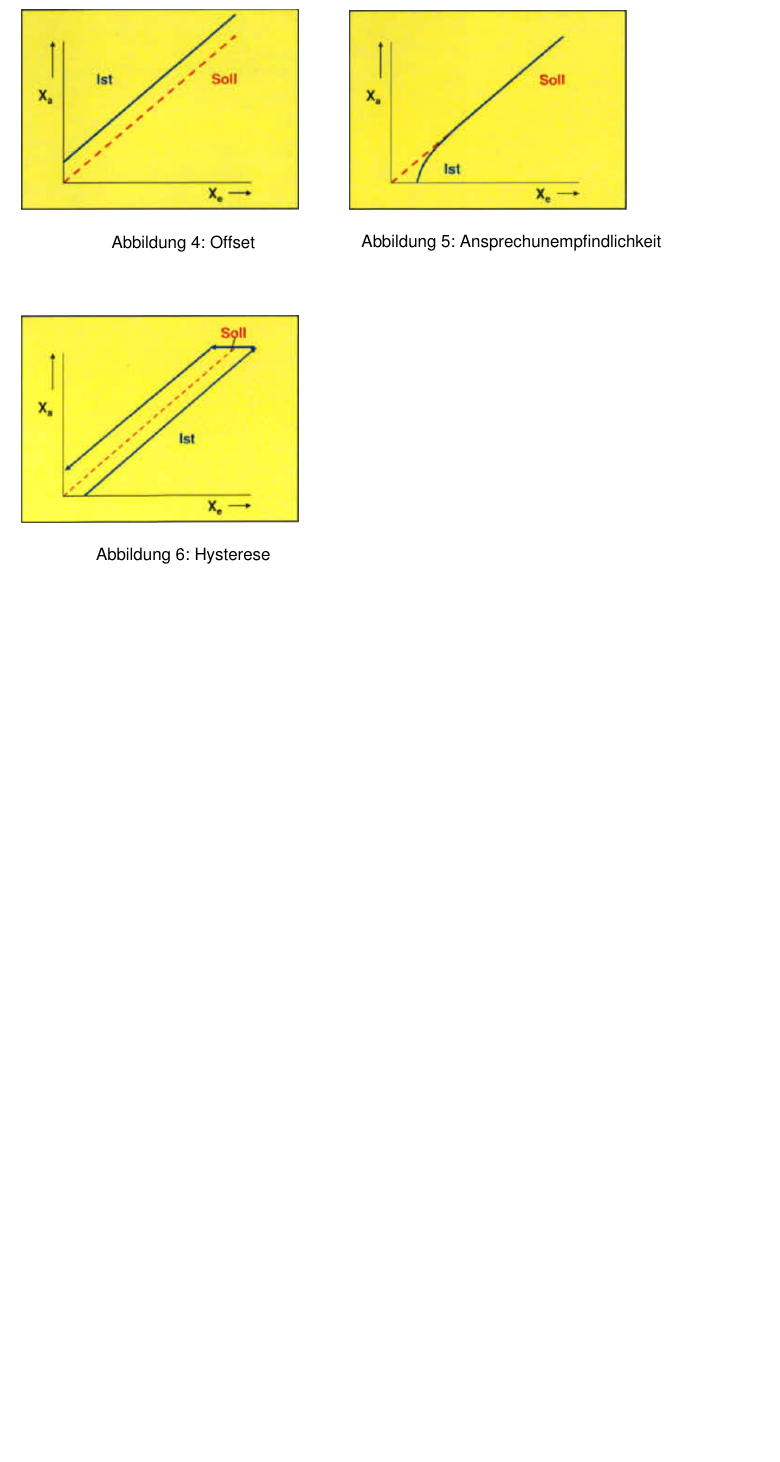
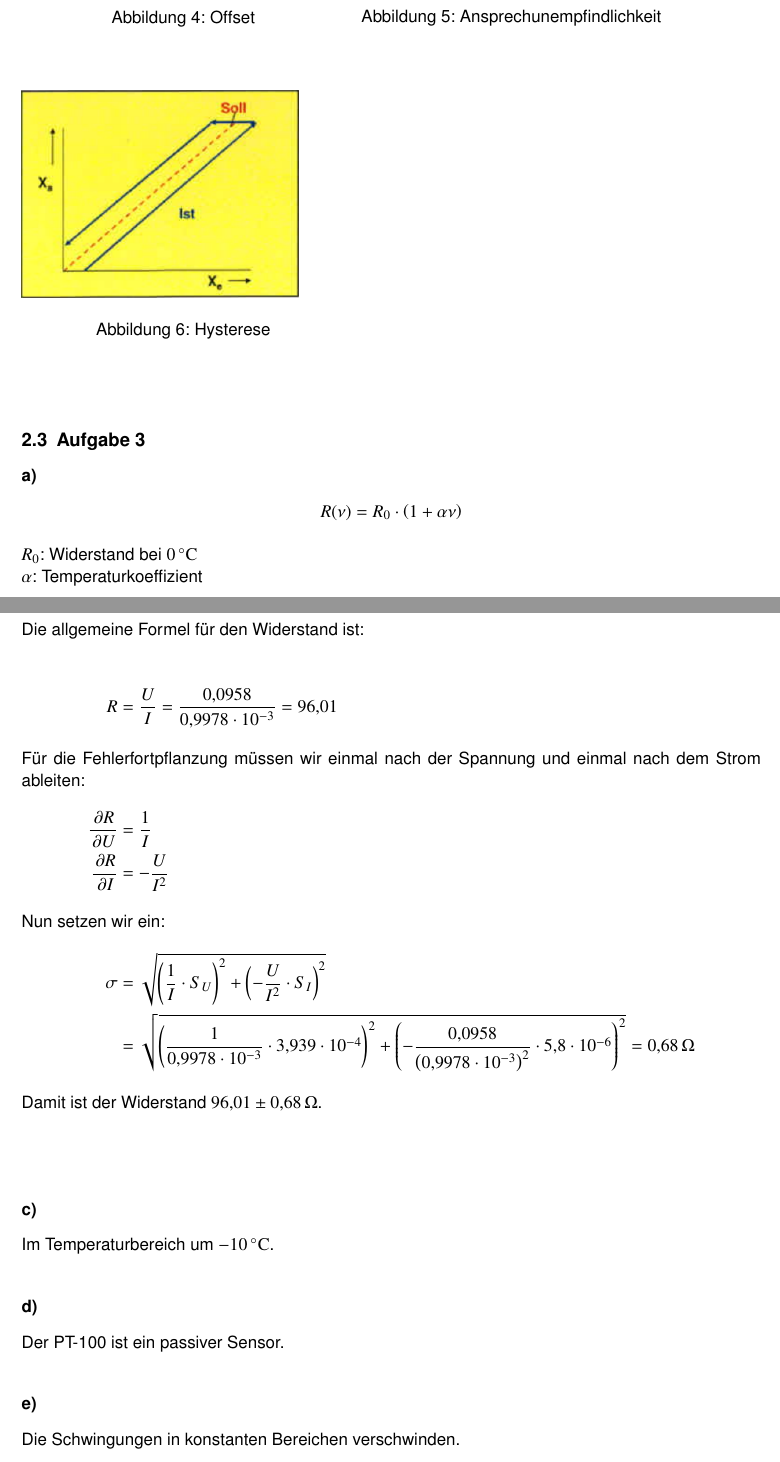
Before and after one commit to 5nickers/Messtechnik-Klausur-10-11, a LaTeX document (Klausur 10+11.tex): part of page 6 of 6 before the commit and two parts of pages 6 and 7 of 7 after it, the two joined at a grey line, cut so that both start at the same text, the shorter picture padded with empty space. Compiled offline with pdfLaTeX.

Commit message:
Klausur 11 A3 fertig

```diff
--- a/Klausur 10+11.tex
+++ b/Klausur 10+11.tex
@@ -230,6 +230,46 @@ Der Übertragungsfaktor ist einfach ein Proportionalitätsfaktor.
 \end{center}
 
 
+\subsection{Aufgabe 3}
+
+\subsubsection*{a)}
+
+\[ R(\nu) = R_0 \cdot \left( 1 + \alpha \nu \right) \]
+
+$R_0$: Widerstand bei $\unit[0]{^\circ C}$ \\
+$\alpha$: Temperaturkoeffizient
+
+
+\subsubsection*{b)}
+
+Die allgemeine Formel für den Widerstand ist:
+
+\begin{align*}
+R &= \frac{U}{I} = \frac{0,0958}{0,9978 \cdot 10^{-3}} = 96,01
+\intertext{Für die Fehlerfortpflanzung müssen wir einmal nach der Spannung und einmal nach dem Strom ableiten:}
+\frac{\p R}{\p U} &= \frac{1}{I} \\
+\frac{\p R}{\p I} &= - \frac{U}{I^2}
+\intertext{Nun setzen wir ein:}
+\sigma &= \sqrt{\left( \frac{1}{I} \cdot S_U \right)^2 + \left( - \frac{U}{I^2} \cdot S_I \right)^2} \\
+&= \sqrt{\left( \frac{1}{0,9978 \cdot 10^{-3}} \cdot 3,939 \cdot 10^{-4}  \right)^2 + \left( - \frac{0,0958}{\left(0,9978 \cdot 10^{-3} \right)^2} \cdot 5,8 \cdot 10^{-6} \right)^2} = \unit[0,68]{\Omega}
+\intertext{Damit ist der Widerstand $\unit[96,01 \pm 0,68]{\Omega}$.}
+\end{align*}
+
+
+\subsubsection*{c)}
+
+Im Temperaturbereich um $\unit[-10]{^\circ C}$.
+
+
+\subsubsection*{d)}
+
+Der PT-100 ist ein passiver Sensor.
+
+
+\subsubsection*{e)}
+
+Die Schwingungen in konstanten Bereichen verschwinden.
+
 
 
 \end{document}
```
